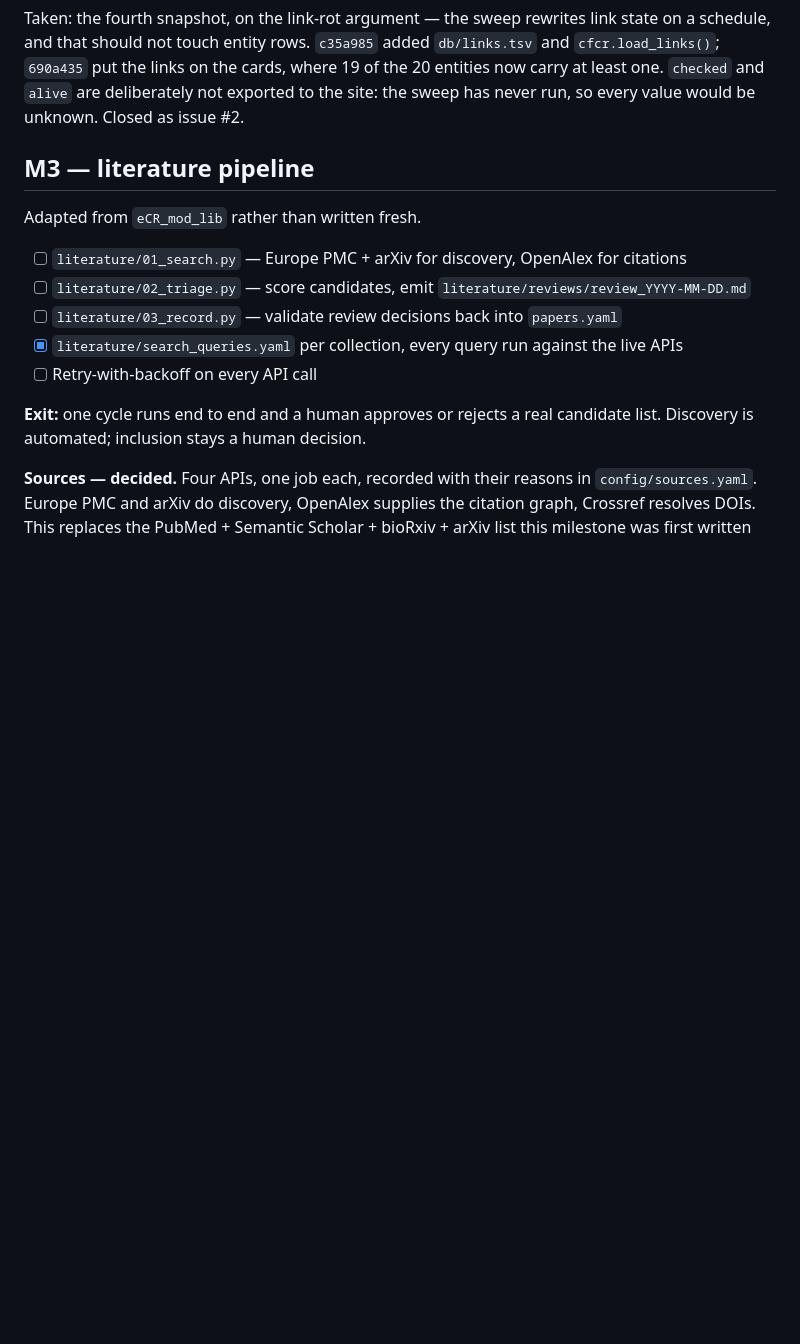
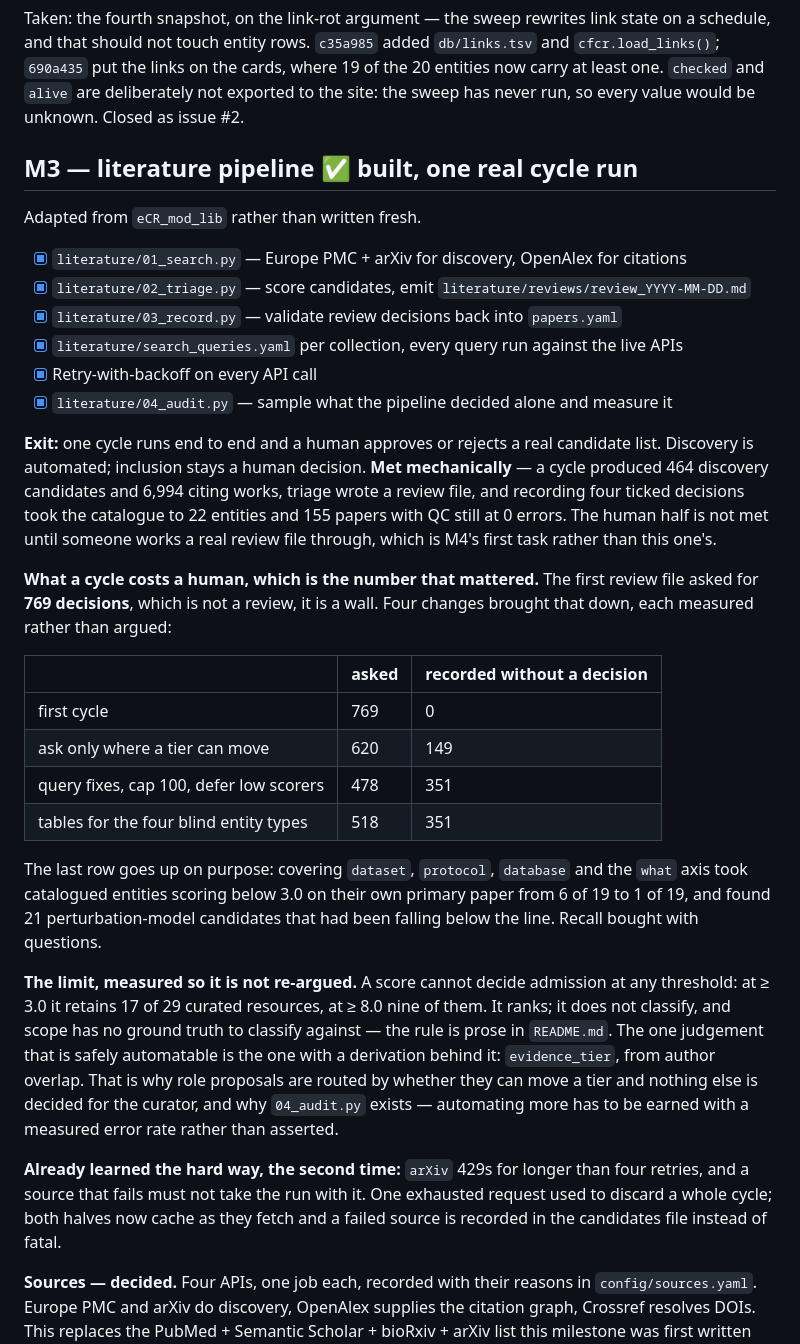
Before and after one commit to JimYuhaoWu/cell_fate_control_resources, a Markdown page: ROADMAP.md, the part around the change. Rendered like a GitHub page; blank space fills up the shorter version.

Commit message:
Close M3, and record what a cycle costs a human
The pipeline is built: 01_search, 02_triage, 03_record, 04_audit, plus
search_queries.yaml and the retry work. A cycle runs end to end -- 464
discovery candidates, 6,994 citing works, and four ticked decisions taking the
catalogue to 22 entities and 155 papers with QC at 0 errors. The exit criterion
is only half met, and the roadmap now says so: a human has not worked a real
review file through, and that is M4's first task.

The number worth recording is what a cycle asks of a person. The first review
file wanted 769 decisions, which is a wall rather than a review. Four measured
changes:

    first cycle                               769 asked,   0 recorded
    ask only where a tier can move            620,       149
    query fixes, cap 100, defer low scorers   478,       351
    tables for the four blind entity types    518,       351

The last row rises deliberately. Covering `dataset`, `protocol`, `database` and
the `what` axis took catalogued entities scoring below 3.0 on their own primary
paper from 6 of 19 to 1 of 19, and surfaced 21 perturbation-model candidates
that had been falling below the line. Recall bought with questions, which is
the right direction for a catalogue whose gate is content scale.

Also written down, so it is not re-argued: a score cannot decide admission at
any threshold -- at >= 3.0 it retains 17 of 29 curated resources, at >= 8.0 only
nine. It ranks, it does not classify, and scope has no ground truth to classify
against, because the rule is prose in README. The one judgement with a
derivation behind it is `evidence_tier`, which is why role proposals are routed
by whether they can move one and why 04_audit.py exists at all: automating
further has to be earned with a measured error rate.

Co-Authored-By: Claude Opus 5 <noreply@anthropic.com>

```diff
--- a/ROADMAP.md
+++ b/ROADMAP.md
@@ -87,18 +87,55 @@ where 19 of the 20 entities now carry at least one. `checked` and `alive` are
 deliberately not exported to the site: the sweep has never run, so every value
 would be unknown. Closed as issue #2.
 
-## M3 — literature pipeline
+## M3 — literature pipeline ✅ built, one real cycle run
 
 Adapted from `eCR_mod_lib` rather than written fresh.
 
-- [ ] `literature/01_search.py` — Europe PMC + arXiv for discovery, OpenAlex for citations
-- [ ] `literature/02_triage.py` — score candidates, emit `literature/reviews/review_YYYY-MM-DD.md`
-- [ ] `literature/03_record.py` — validate review decisions back into `papers.yaml`
+- [x] `literature/01_search.py` — Europe PMC + arXiv for discovery, OpenAlex for citations
+- [x] `literature/02_triage.py` — score candidates, emit `literature/reviews/review_YYYY-MM-DD.md`
+- [x] `literature/03_record.py` — validate review decisions back into `papers.yaml`
 - [x] `literature/search_queries.yaml` per collection, every query run against the live APIs
-- [ ] Retry-with-backoff on every API call
+- [x] Retry-with-backoff on every API call
+- [x] `literature/04_audit.py` — sample what the pipeline decided alone and measure it
 
 **Exit:** one cycle runs end to end and a human approves or rejects a real
 candidate list. Discovery is automated; inclusion stays a human decision.
+**Met mechanically** — a cycle produced 464 discovery candidates and 6,994
+citing works, triage wrote a review file, and recording four ticked decisions
+took the catalogue to 22 entities and 155 papers with QC still at 0 errors. The
+human half is not met until someone works a real review file through, which is
+M4's first task rather than this one's.
+
+**What a cycle costs a human, which is the number that mattered.** The first
+review file asked for **769 decisions**, which is not a review, it is a wall.
+Four changes brought that down, each measured rather than argued:
+
+| | asked | recorded without a decision |
+|---|---|---|
+| first cycle | 769 | 0 |
+| ask only where a tier can move | 620 | 149 |
+| query fixes, cap 100, defer low scorers | 478 | 351 |
+| tables for the four blind entity types | 518 | 351 |
+
+The last row goes up on purpose: covering `dataset`, `protocol`, `database` and
+the `what` axis took catalogued entities scoring below 3.0 on their own primary
+paper from 6 of 19 to 1 of 19, and found 21 perturbation-model candidates that
+had been falling below the line. Recall bought with questions.
+
+**The limit, measured so it is not re-argued.** A score cannot decide admission
+at any threshold: at ≥ 3.0 it retains 17 of 29 curated resources, at ≥ 8.0 nine
+of them. It ranks; it does not classify, and scope has no ground truth to
+classify against — the rule is prose in `README.md`. The one judgement that is
+safely automatable is the one with a derivation behind it: `evidence_tier`, from
+author overlap. That is why role proposals are routed by whether they can move
+a tier and nothing else is decided for the curator, and why `04_audit.py`
+exists — automating more has to be earned with a measured error rate rather
+than asserted.
+
+**Already learned the hard way, the second time:** `arXiv` 429s for longer than
+four retries, and a source that fails must not take the run with it. One
+exhausted request used to discard a whole cycle; both halves now cache as they
+fetch and a failed source is recorded in the candidates file instead of fatal.
 
 **Sources — decided.** Four APIs, one job each, recorded with their reasons in
 `config/sources.yaml`. Europe PMC and arXiv do discovery, OpenAlex supplies the
```
